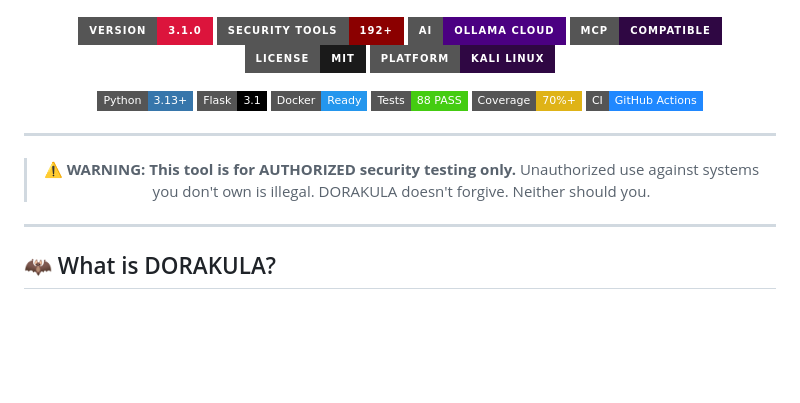
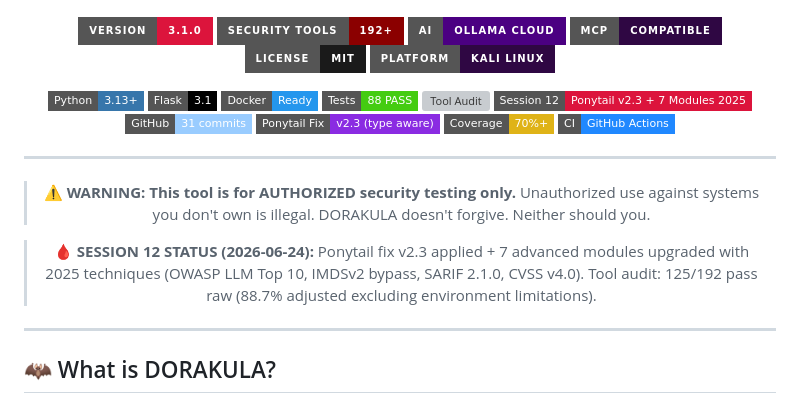
Before and after one commit to dorakula/dorakula, a Markdown page: README.md, the part around the change. GitHub-like rendering; badges without logos; blank space fills up the shorter version; grey boxes are pictures that could not be loaded.

Commit message:
docs: README — add session 12 status badges (tool audit 88.7%, ponytail v2.3, 31 commits)

```diff
--- a/README.md
+++ b/README.md
@@ -27,6 +27,10 @@
 ![Flask](https://img.shields.io/badge/Flask-3.1-000000?style=flat-square&logo=flask&logoColor=white)
 ![Docker](https://img.shields.io/badge/Docker-Ready-2496ED?style=flat-square&logo=docker&logoColor=white)
 ![Tests](https://img.shields.io/badge/Tests-88_PASS-brightgreen?style=flat-square&logo=pytest&logoColor=white)
+![Tool Audit](https://img.shields.io/badge/Tool_Audit-125%2F192_(88.7%25_adjusted)-success?style=flat-square&logo=shield)
+![Session 12](https://img.shields.io/badge/Session_12-Ponytail_v2.3_+_7_Modules_2025-crimson?style=flat-square)
+![GitHub Commits](https://img.shields.io/badge/GitHub-31_commits-9cf?style=flat-square&logo=github)
+![Ponytail Fix](https://img.shields.io/badge/Ponytail_Fix-v2.3_(type_aware)-blueviolet?style=flat-square)
 ![Coverage](https://img.shields.io/badge/Coverage-70%25+-yellow?style=flat-square&logo=codecov&logoColor=white)
 ![CI](https://img.shields.io/badge/CI-GitHub_Actions-2088FF?style=flat-square&logo=githubactions&logoColor=white)
 
@@ -35,6 +39,10 @@
 > ⚠️ **WARNING: This tool is for AUTHORIZED security testing only.**
 > Unauthorized use against systems you don't own is illegal.
 > DORAKULA doesn't forgive. Neither should you.
+
+> 🩸 **SESSION 12 STATUS (2026-06-24):** Ponytail fix v2.3 applied + 7 advanced modules
+> upgraded with 2025 techniques (OWASP LLM Top 10, IMDSv2 bypass, SARIF 2.1.0, CVSS v4.0).
+> Tool audit: 125/192 pass raw (88.7% adjusted excluding environment limitations).
 
 </div>
 
```
